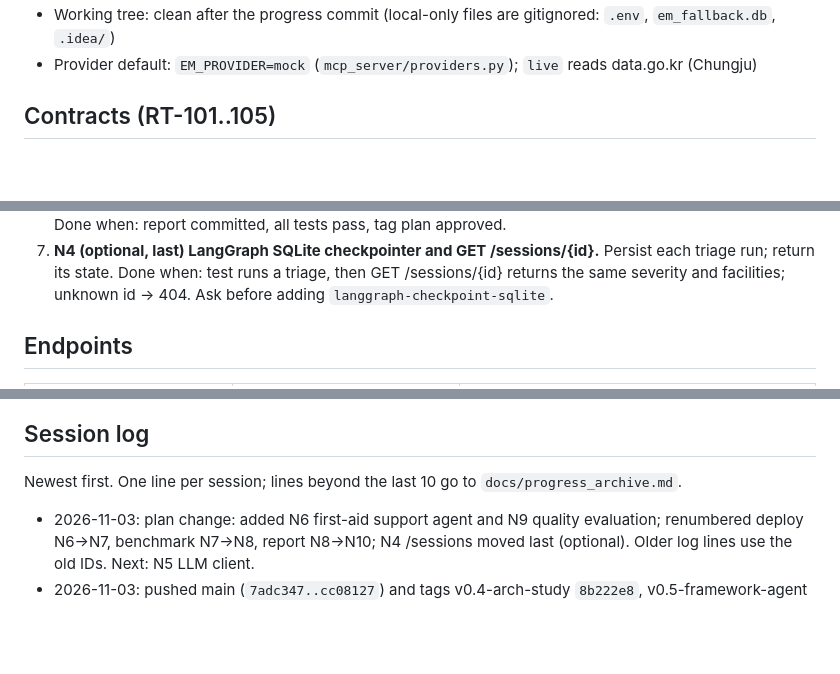
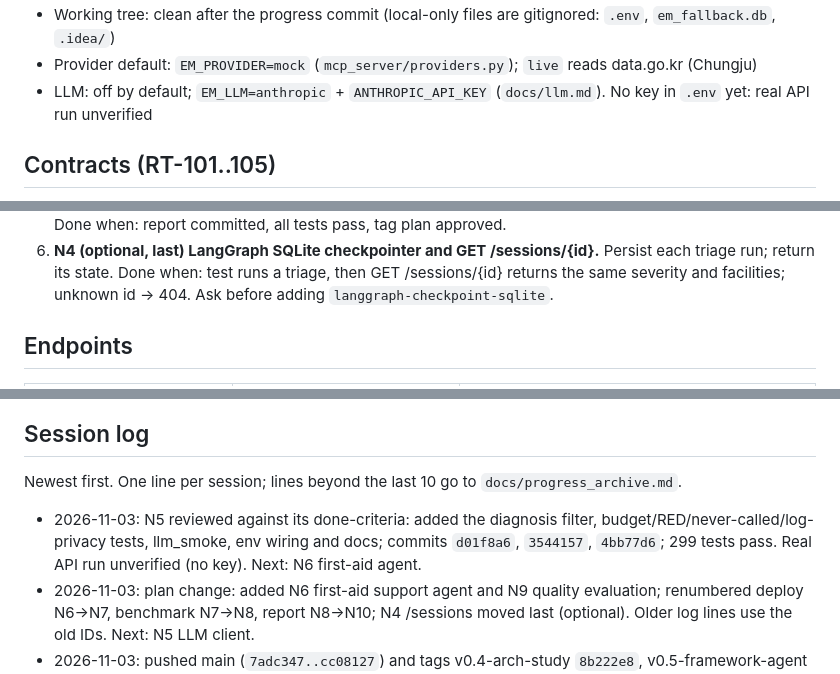
Before and after one commit to brave0926/EM-Project, a Markdown page: PROGRESS.md, 3 parts joined by grey strips. GitHub-like rendering; blank space fills up the shorter version.

```diff
--- a/PROGRESS.md
+++ b/PROGRESS.md
@@ -14,5 +14,6 @@ If this file and the repo disagree, the repo wins. No keys, tokens, personal dat
 - Working tree: clean after the progress commit (local-only files are gitignored: `.env`, `em_fallback.db`, `.idea/`)
 - Provider default: `EM_PROVIDER=mock` (`mcp_server/providers.py`); `live` reads data.go.kr (Chungju)
+- LLM: off by default; `EM_LLM=anthropic` + `ANTHROPIC_API_KEY` (`docs/llm.md`). No key in `.env` yet: real API run unverified
 
 ## Contracts (RT-101..105)
 
@@ -89,5 +90,5 @@ Deadline 2026-12-16. Order: N5, N6, N7, N8, N9, N10; N4 last and optional.
    Done when: report committed, all tests pass, tag plan approved.
-7. **N4 (optional, last) LangGraph SQLite checkpointer and GET /sessions/{id}.** Persist each triage run; return its state.
+6. **N4 (optional, last) LangGraph SQLite checkpointer and GET /sessions/{id}.** Persist each triage run; return its state.
    Done when: test runs a triage, then GET /sessions/{id} returns the same severity and facilities; unknown id -> 404. Ask before adding `langgraph-checkpoint-sqlite`.
 
 ## Endpoints
@@ -124,6 +126,7 @@ Deadline 2026-12-16. Order: N5, N6, N7, N8, N9, N10; N4 last and optional.
 
 Newest first. One line per session; lines beyond the last 10 go to `docs/progress_archive.md`.
 
+- 2026-11-03: N5 reviewed against its done-criteria: added the diagnosis filter, budget/RED/never-called/log-privacy tests, llm_smoke, env wiring and docs; commits `d01f8a6`, `3544157`, `4bb77d6`; 299 tests pass. Real API run unverified (no key). Next: N6 first-aid agent.
 - 2026-11-03: plan change: added N6 first-aid support agent and N9 quality evaluation; renumbered deploy N6->N7, benchmark N7->N8, report N8->N10; N4 /sessions moved last (optional). Older log lines use the old IDs. Next: N5 LLM client.
 - 2026-11-03: pushed main (`7adc347..cc08127`) and tags v0.4-arch-study `8b222e8`, v0.5-framework-agent `567cbf0`, v0.7-multi-agent `394cf52`, v0.9-realtime-sse `af03fb4`, v1.0-reliable-agent `d3fe5c5`. Next: N4.
 - 2026-11-03: N3 done: /demo/chaos `826f88e`, chaos_demo + RT-103 measured mock 2/2/2 ms, live 1/3/3 ms `2f5caa2`, demo controls `fb8fb71`; 259 tests pass. Next: N4 checkpointer + /sessions (ask about `langgraph-checkpoint-sqlite` first).
```
Also changed, not shown: other parts of PROGRESS.md (+14 -13 lines), CLAUDE.md (+1 -1 lines).
